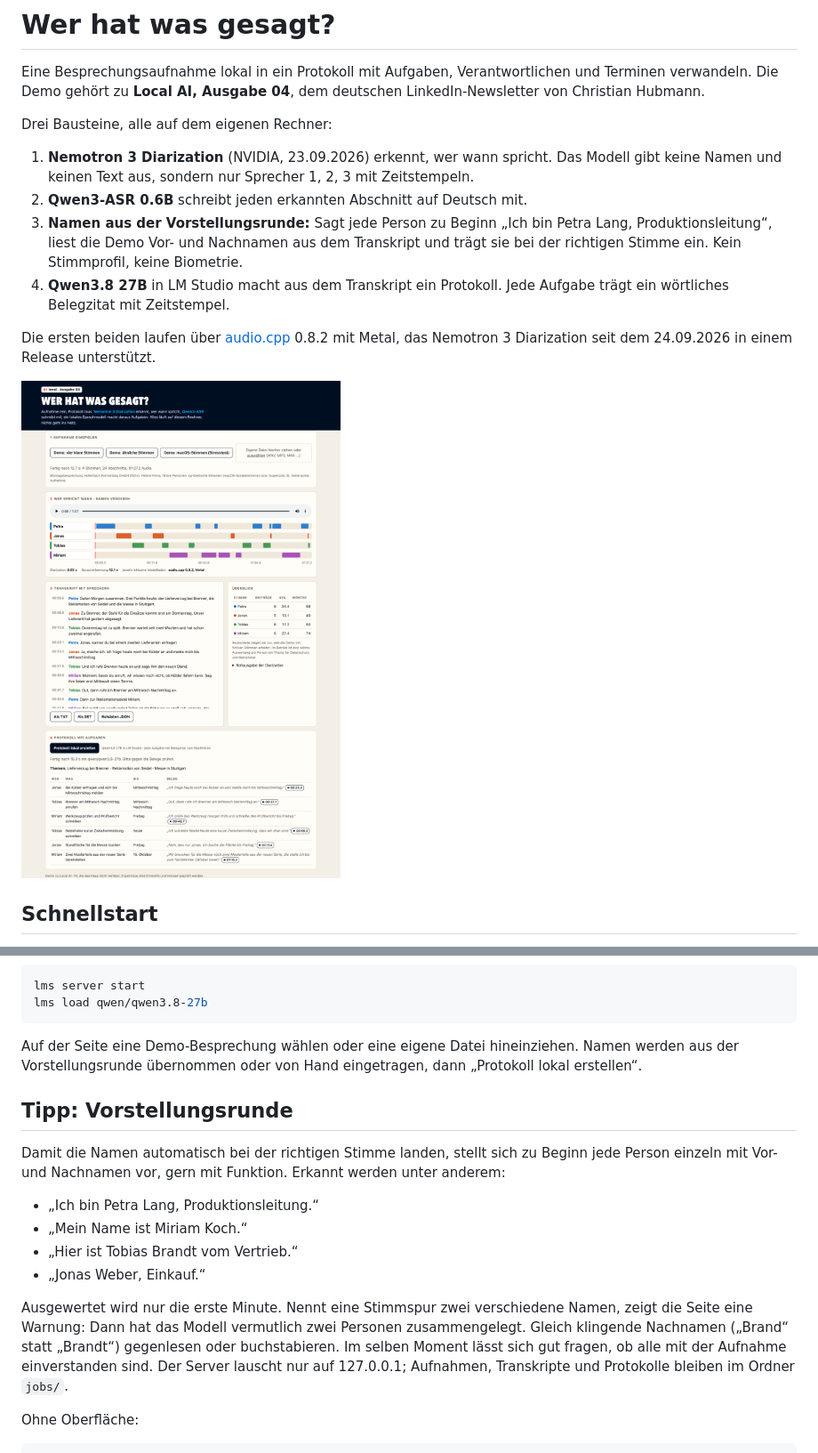
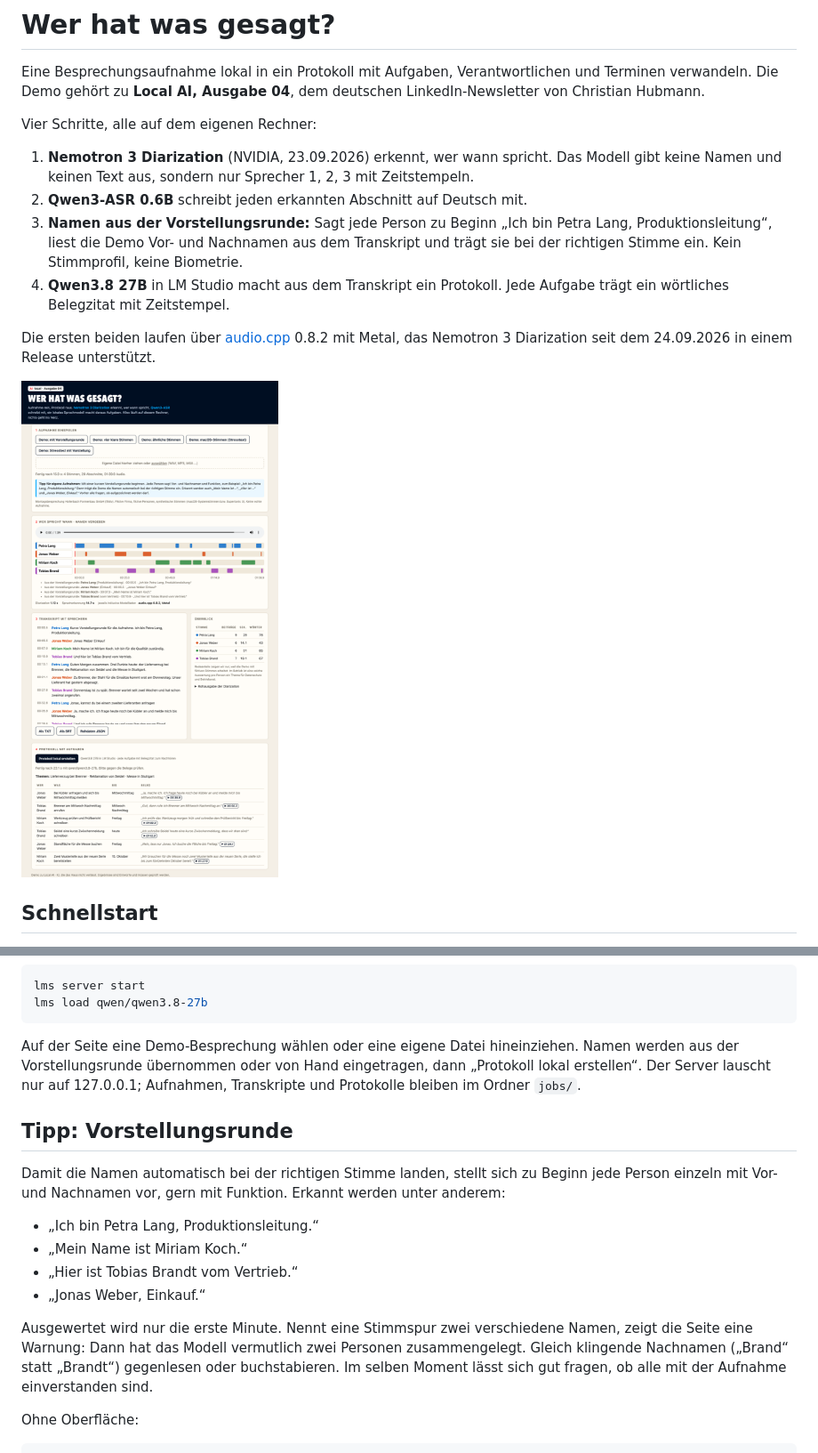
Before and after one commit to shortcutchris/local-ai-04-wer-hat-was-gesagt, a Markdown page: README.md, 2 parts joined by grey strips. Shown at 89% size. Drawn GitHub-style; pictures changed too: docs/oberflaeche.png.

Commit message:
docs: introduction-round screenshot and privacy wording
Co-Authored-By: Claude Opus 5.5 <noreply@anthropic.com>

````diff
--- a/README.md
+++ b/README.md
@@ -2,7 +2,7 @@
 
 Eine Besprechungsaufnahme lokal in ein Protokoll mit Aufgaben, Verantwortlichen und Terminen verwandeln. Die Demo gehört zu **Local AI, Ausgabe 04**, dem deutschen LinkedIn-Newsletter von Christian Hubmann.
 
-Drei Bausteine, alle auf dem eigenen Rechner:
+Vier Schritte, alle auf dem eigenen Rechner:
 
 1. **Nemotron 3 Diarization** (NVIDIA, 23.09.2026) erkennt, wer wann spricht. Das Modell gibt keine Namen und keinen Text aus, sondern nur Sprecher 1, 2, 3 mit Zeitstempeln.
 2. **Qwen3-ASR 0.6B** schreibt jeden erkannten Abschnitt auf Deutsch mit.
@@ -29,7 +29,7 @@ lms server start
 lms load qwen/qwen3.8-27b
 ```
 
-Auf der Seite eine Demo-Besprechung wählen oder eine eigene Datei hineinziehen. Namen werden aus der Vorstellungsrunde übernommen oder von Hand eingetragen, dann „Protokoll lokal erstellen“.
+Auf der Seite eine Demo-Besprechung wählen oder eine eigene Datei hineinziehen. Namen werden aus der Vorstellungsrunde übernommen oder von Hand eingetragen, dann „Protokoll lokal erstellen“. Der Server lauscht nur auf 127.0.0.1; Aufnahmen, Transkripte und Protokolle bleiben im Ordner `jobs/`.
 
 ## Tipp: Vorstellungsrunde
 
@@ -40,7 +40,7 @@ Damit die Namen automatisch bei der richtigen Stimme landen, stellt sich zu Begi
 - „Hier ist Tobias Brandt vom Vertrieb.“
 - „Jonas Weber, Einkauf.“
 
-Ausgewertet wird nur die erste Minute. Nennt eine Stimmspur zwei verschiedene Namen, zeigt die Seite eine Warnung: Dann hat das Modell vermutlich zwei Personen zusammengelegt. Gleich klingende Nachnamen („Brand“ statt „Brandt“) gegenlesen oder buchstabieren. Im selben Moment lässt sich gut fragen, ob alle mit der Aufnahme einverstanden sind. Der Server lauscht nur auf 127.0.0.1; Aufnahmen, Transkripte und Protokolle bleiben im Ordner `jobs/`.
+Ausgewertet wird nur die erste Minute. Nennt eine Stimmspur zwei verschiedene Namen, zeigt die Seite eine Warnung: Dann hat das Modell vermutlich zwei Personen zusammengelegt. Gleich klingende Nachnamen („Brand“ statt „Brandt“) gegenlesen oder buchstabieren. Im selben Moment lässt sich gut fragen, ob alle mit der Aufnahme einverstanden sind.
 
 Ohne Oberfläche:
 
````
Also changed, not shown: other parts of README.md (+1 -1 lines).
